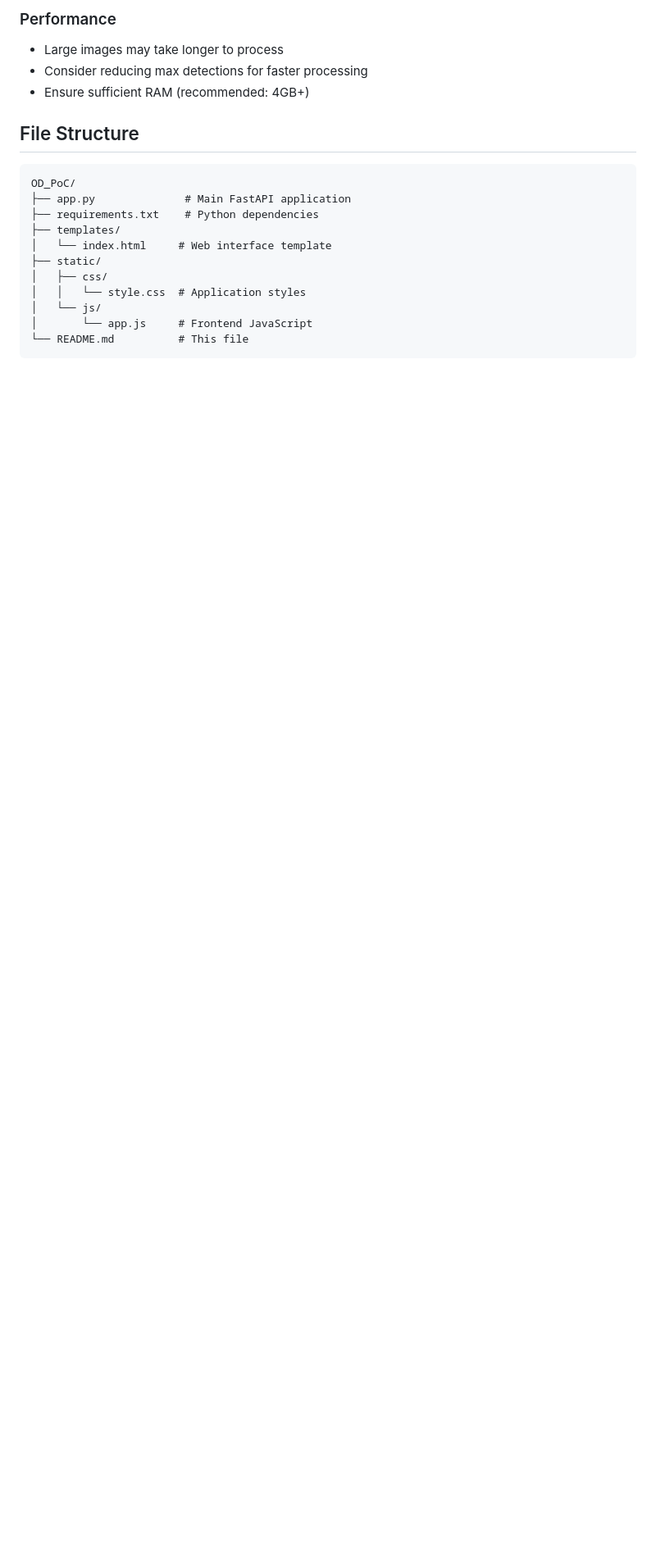
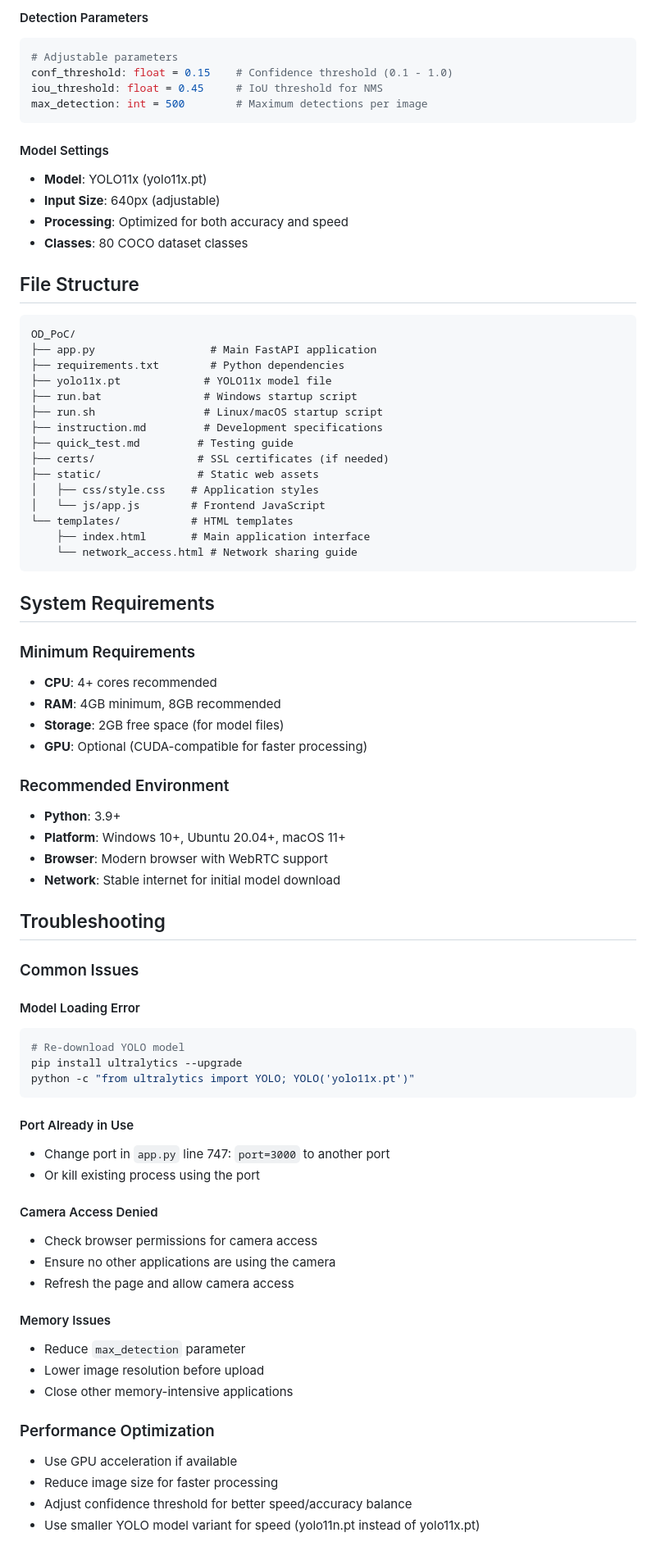
Before and after one commit to nafis2675/STPoC, a Markdown page: README.md, the part around the change printed below. Shown: that part at 82% size. GitHub-like rendering; blank space fills up the shorter version.

````diff
--- a/README.md
+++ b/README.md
@@ -121,21 +145,80 @@ You can modify detection parameters in the web interface:
 
-### Performance
-- Large images may take longer to process
-- Consider reducing max detections for faster processing
-- Ensure sufficient RAM (recommended: 4GB+)
+#### Detection Parameters
+```python
+# Adjustable parameters
+conf_threshold: float = 0.15    # Confidence threshold (0.1 - 1.0)
+iou_threshold: float = 0.45     # IoU threshold for NMS
+max_detection: int = 500        # Maximum detections per image
+```
+
+#### Model Settings
+- **Model**: YOLO11x (yolo11x.pt)
+- **Input Size**: 640px (adjustable)
+- **Processing**: Optimized for both accuracy and speed
+- **Classes**: 80 COCO dataset classes
 
 ## File Structure
 
 ```
 OD_PoC/
-├── app.py              # Main FastAPI application
-├── requirements.txt    # Python dependencies
-├── templates/
-│   └── index.html     # Web interface template
-├── static/
-│   ├── css/
-│   │   └── style.css  # Application styles
-│   └── js/
-│       └── app.js     # Frontend JavaScript
-└── README.md          # This file
+├── app.py                  # Main FastAPI application
+├── requirements.txt        # Python dependencies
+├── yolo11x.pt             # YOLO11x model file
+├── run.bat                # Windows startup script
+├── run.sh                 # Linux/macOS startup script
+├── instruction.md         # Development specifications
+├── quick_test.md         # Testing guide
+├── certs/                # SSL certificates (if needed)
+├── static/               # Static web assets
+│   ├── css/style.css    # Application styles
+│   └── js/app.js        # Frontend JavaScript
+└── templates/           # HTML templates
+    ├── index.html       # Main application interface
+    └── network_access.html # Network sharing guide
 ```
+
+## System Requirements
+
+### Minimum Requirements
+- **CPU**: 4+ cores recommended
+- **RAM**: 4GB minimum, 8GB recommended
+- **Storage**: 2GB free space (for model files)
+- **GPU**: Optional (CUDA-compatible for faster processing)
+
+### Recommended Environment
+- **Python**: 3.9+
+- **Platform**: Windows 10+, Ubuntu 20.04+, macOS 11+
+- **Browser**: Modern browser with WebRTC support
+- **Network**: Stable internet for initial model download
+
+## Troubleshooting
+
+### Common Issues
+
+#### Model Loading Error
+```bash
+# Re-download YOLO model
+pip install ultralytics --upgrade
+python -c "from ultralytics import YOLO; YOLO('yolo11x.pt')"
+```
+
+#### Port Already in Use
+- Change port in `app.py` line 747: `port=3000` to another port
+- Or kill existing process using the port
+
+#### Camera Access Denied
+- Check browser permissions for camera access
+- Ensure no other applications are using the camera
+- Refresh the page and allow camera access
+
+#### Memory Issues
+- Reduce `max_detection` parameter
+- Lower image resolution before upload
+- Close other memory-intensive applications
+
+### Performance Optimization
+- Use GPU acceleration if available
+- Reduce image size for faster processing
+- Adjust confidence threshold for better speed/accuracy balance
+- Use smaller YOLO model variant for speed (yolo11n.pt instead of yolo11x.pt)
+
````
Also changed, not shown: other parts of README.md (+127 -85 lines).
